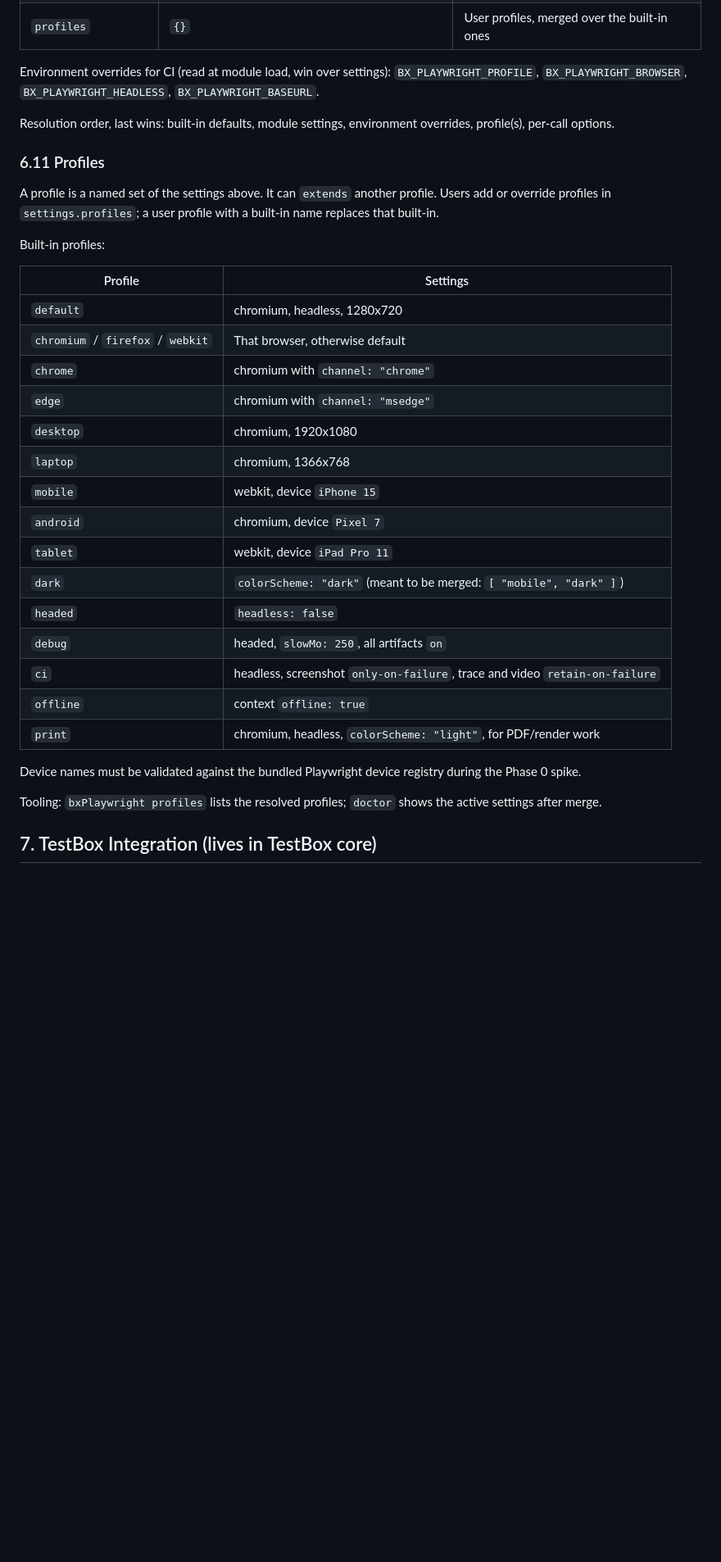
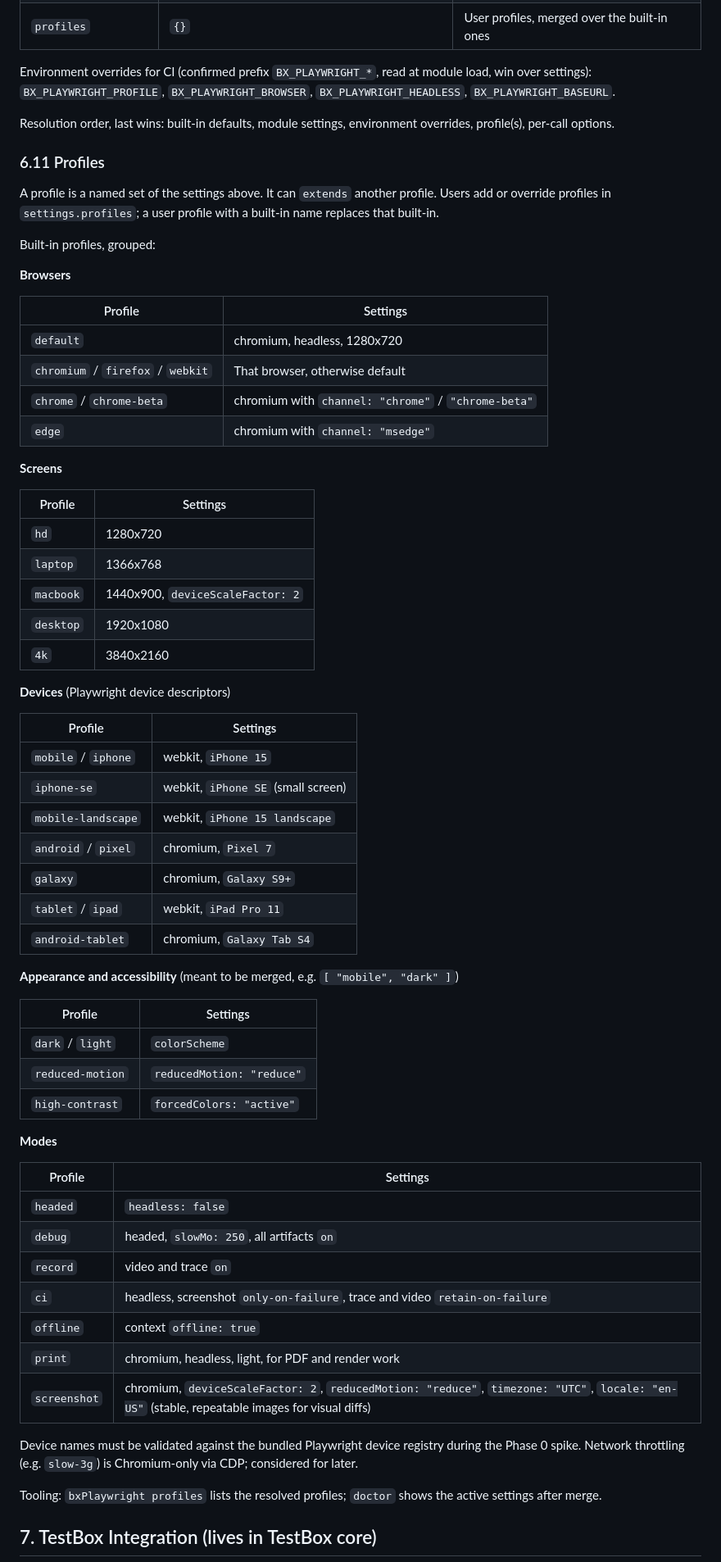
Before and after one commit to ortus-boxlang/bx-playwright, a Markdown page: docs/PLAN.md, the part around one of its changes. Shown at 82% size. GitHub-like rendering; blank space fills up the shorter version.

Commit message:
docs: plan v6, common profiles and AI consumability
Co-Authored-By: Claude Opus 5.5 <noreply@anthropic.com>
Claude-Session: https://claude.ai/code/session_01UU9aLossoYUkQNwubnitBi

```diff
--- a/docs/PLAN.md
+++ b/docs/PLAN.md
@@ -349,7 +349,7 @@ Every setting has a default in `ModuleConfig.configure()` and can be overridden
 | `contextOptions` | `{}` | Raw passthrough to `Browser.NewContextOptions` |
 | `profiles` | `{}` | User profiles, merged over the built-in ones |
 
-Environment overrides for CI (read at module load, win over settings): `BX_PLAYWRIGHT_PROFILE`, `BX_PLAYWRIGHT_BROWSER`, `BX_PLAYWRIGHT_HEADLESS`, `BX_PLAYWRIGHT_BASEURL`.
+Environment overrides for CI (confirmed prefix `BX_PLAYWRIGHT_*`, read at module load, win over settings): `BX_PLAYWRIGHT_PROFILE`, `BX_PLAYWRIGHT_BROWSER`, `BX_PLAYWRIGHT_HEADLESS`, `BX_PLAYWRIGHT_BASEURL`.
 
 Resolution order, last wins: built-in defaults, module settings, environment overrides, profile(s), per-call options.
 
@@ -357,27 +357,60 @@ Resolution order, last wins: built-in defaults, module settings, environment ove
 
 A profile is a named set of the settings above. It can `extends` another profile. Users add or override profiles in `settings.profiles`; a user profile with a built-in name replaces that built-in.
 
-Built-in profiles:
+Built-in profiles, grouped:
+
+**Browsers**
 
 | Profile | Settings |
 |---|---|
 | `default` | chromium, headless, 1280x720 |
 | `chromium` / `firefox` / `webkit` | That browser, otherwise default |
-| `chrome` | chromium with `channel: "chrome"` |
+| `chrome` / `chrome-beta` | chromium with `channel: "chrome"` / `"chrome-beta"` |
 | `edge` | chromium with `channel: "msedge"` |
-| `desktop` | chromium, 1920x1080 |
-| `laptop` | chromium, 1366x768 |
-| `mobile` | webkit, device `iPhone 15` |
-| `android` | chromium, device `Pixel 7` |
-| `tablet` | webkit, device `iPad Pro 11` |
-| `dark` | `colorScheme: "dark"` (meant to be merged: `[ "mobile", "dark" ]`) |
+
+**Screens**
+
+| Profile | Settings |
+|---|---|
+| `hd` | 1280x720 |
+| `laptop` | 1366x768 |
+| `macbook` | 1440x900, `deviceScaleFactor: 2` |
+| `desktop` | 1920x1080 |
+| `4k` | 3840x2160 |
+
+**Devices** (Playwright device descriptors)
+
+| Profile | Settings |
+|---|---|
+| `mobile` / `iphone` | webkit, `iPhone 15` |
+| `iphone-se` | webkit, `iPhone SE` (small screen) |
+| `mobile-landscape` | webkit, `iPhone 15 landscape` |
+| `android` / `pixel` | chromium, `Pixel 7` |
+| `galaxy` | chromium, `Galaxy S9+` |
+| `tablet` / `ipad` | webkit, `iPad Pro 11` |
+| `android-tablet` | chromium, `Galaxy Tab S4` |
+
+**Appearance and accessibility** (meant to be merged, e.g. `[ "mobile", "dark" ]`)
+
+| Profile | Settings |
+|---|---|
+| `dark` / `light` | `colorScheme` |
+| `reduced-motion` | `reducedMotion: "reduce"` |
+| `high-contrast` | `forcedColors: "active"` |
+
+**Modes**
+
+| Profile | Settings |
+|---|---|
 | `headed` | `headless: false` |
 | `debug` | headed, `slowMo: 250`, all artifacts `on` |
+| `record` | video and trace `on` |
 | `ci` | headless, screenshot `only-on-failure`, trace and video `retain-on-failure` |
 | `offline` | context `offline: true` |
-| `print` | chromium, headless, `colorScheme: "light"`, for PDF/render work |
+| `print` | chromium, headless, light, for PDF and render work |
+| `screenshot` | chromium, `deviceScaleFactor: 2`, `reducedMotion: "reduce"`, `timezone: "UTC"`, `locale: "en-US"` (stable, repeatable images for visual diffs) |
 
-Device names must be validated against the bundled Playwright device registry during the Phase 0 spike.
+Device names must be validated against the bundled Playwright device registry during the Phase 0 spike. Network throttling (e.g. `slow-3g`) is Chromium-only via CDP; considered for later.
 
 Tooling: `bxPlaywright profiles` lists the resolved profiles; `doctor` shows the active settings after merge.
 
```
Also changed, not shown: other parts of docs/PLAN.md (+52 -11 lines).
